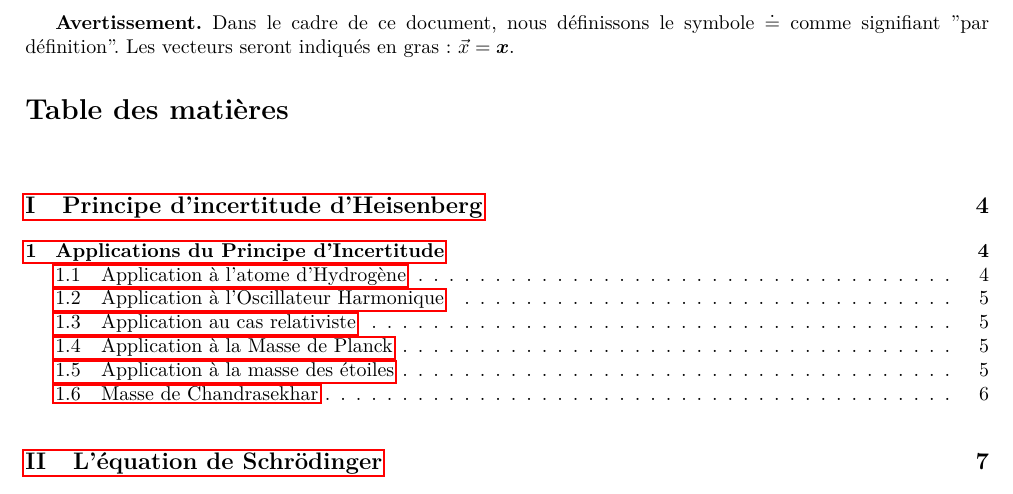
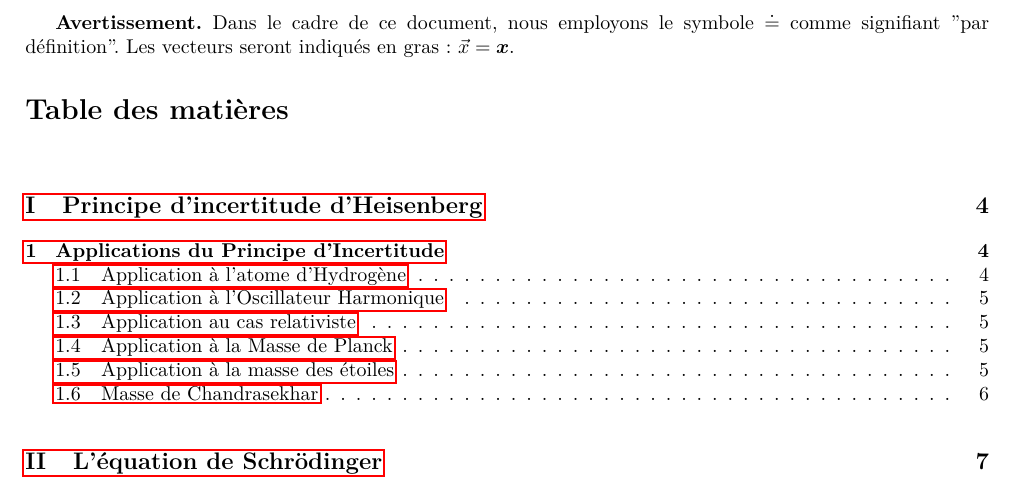
Before and after one commit to jmoeil/PHYS-F203, a LaTeX document (Notesdecours.tex): part of page 2 of 32, cut so that both start at the same text. Compiled offline with pdfLaTeX.

Commit message:
Correction orthographique

```diff
--- a/Notesdecours.tex
+++ b/Notesdecours.tex
@@ -70,7 +70,7 @@
 \end{center}
 
 \newpage
-\textbf{Avertissement.} Dans le cadre de ce document, nous définissons le symbole $\doteq$ comme signifiant "par définition". Les vecteurs seront indiqués en gras : $\vec{x} = \bm{x}$.
+\textbf{Avertissement.} Dans le cadre de ce document, nous employons le symbole $\doteq$ comme signifiant "par définition". Les vecteurs seront indiqués en gras : $\vec{x} = \bm{x}$.
 \tableofcontents
 
 \newpage
```
Also changed, not shown: Notesdecours.pdf.
